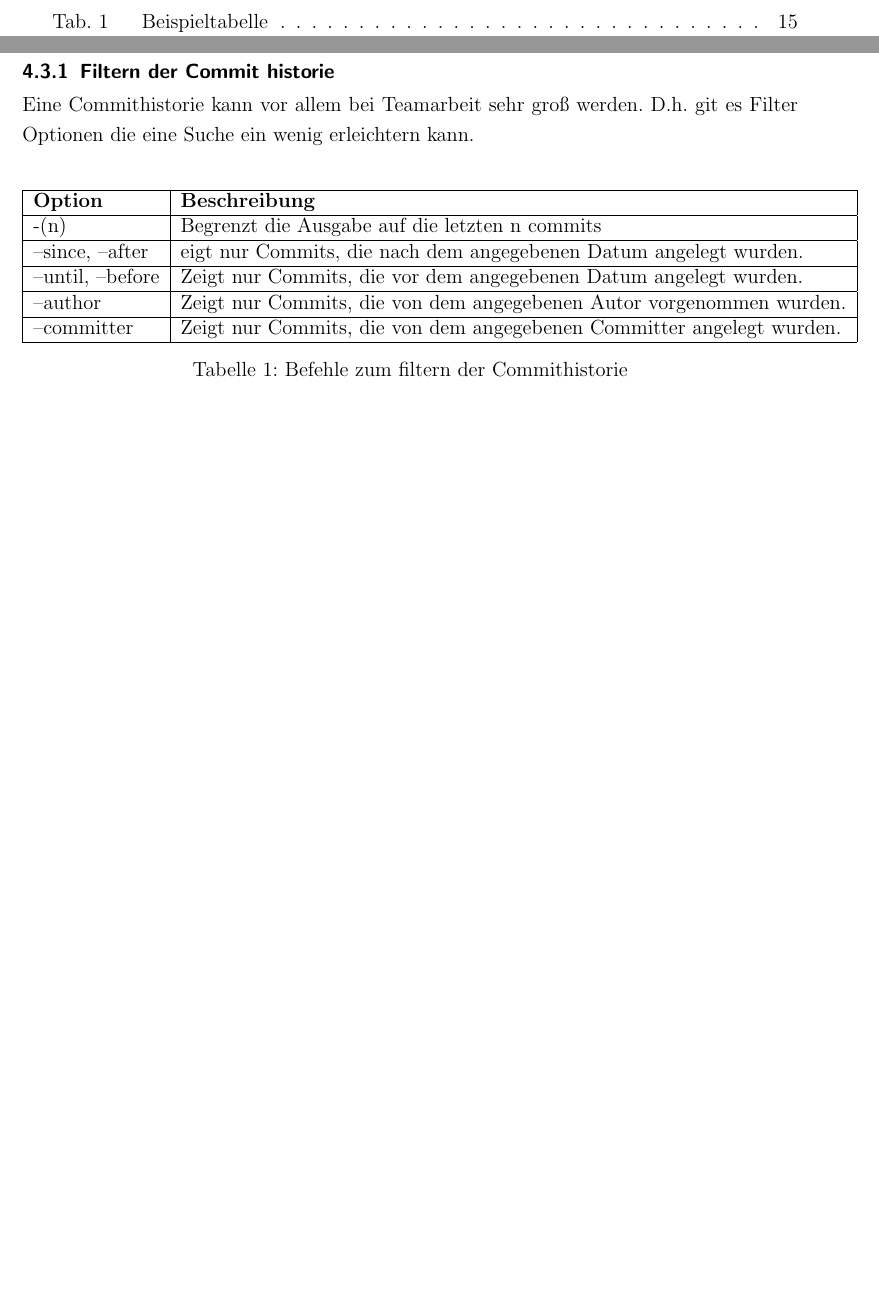
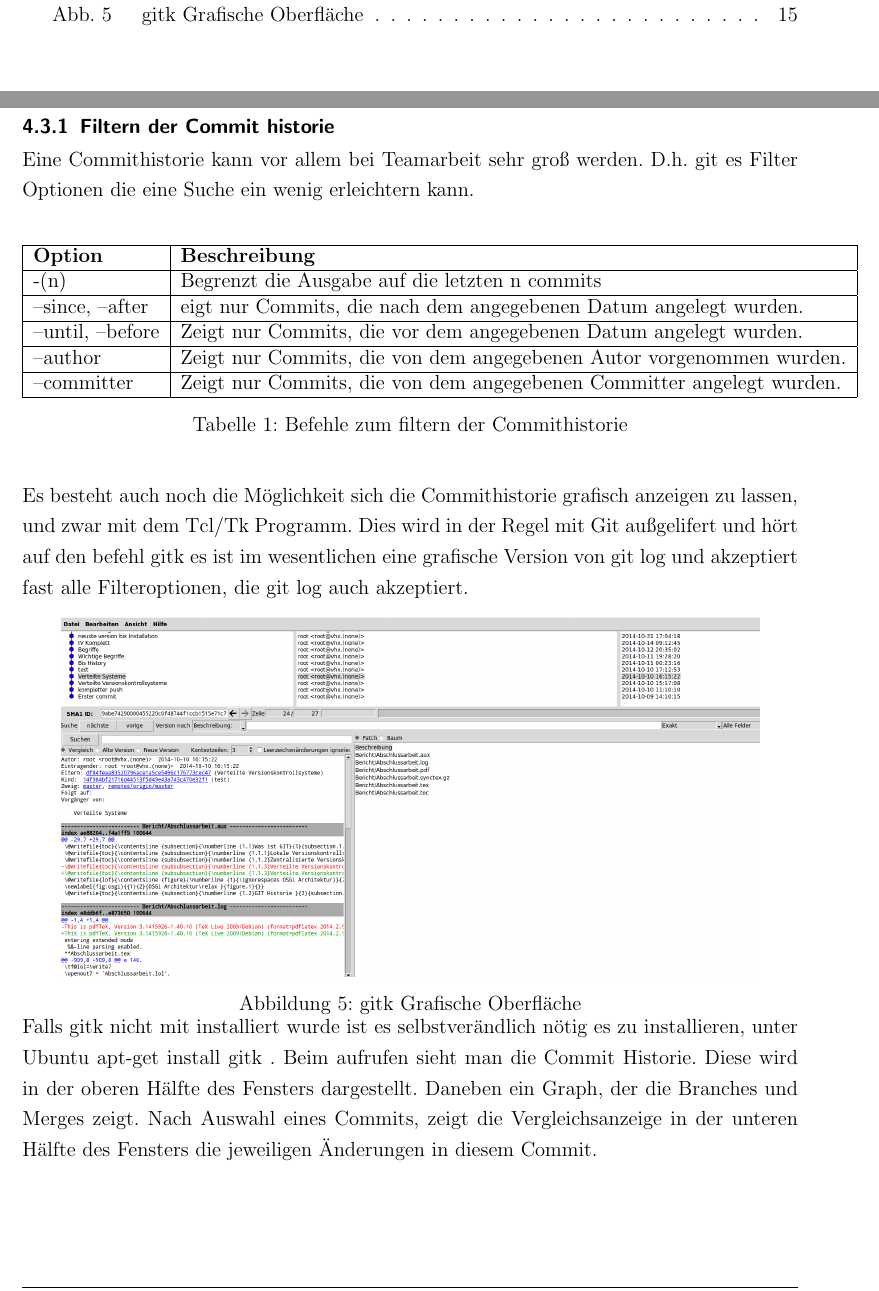
Before and after one commit to veddo/FSEW, a LaTeX document (Bericht/Abschlussarbeit.tex): two parts of pages 6 and 22 of 28 before the commit and two parts of pages 5 and 22 of 29 after it, joined at a grey line, cut at the place of the change, the shorter picture padded with empty space. The pictures show the PDF file Bericht/Abschlussarbeit.pdf that the author committed with the source.

Commit message:
gitk Bild hinzugefügt

```diff
--- a/Bericht/Abschlussarbeit.tex
+++ b/Bericht/Abschlussarbeit.tex
@@ -624,7 +624,19 @@ Eine Commithistorie kann vor allem bei Teamarbeit sehr groß werden. D.h. git es
 	\label{tab:Befehle}
 \end{table}
 
+Es besteht auch noch die Möglichkeit sich die Commithistorie grafisch anzeigen zu lassen, und zwar mit dem Tcl/Tk Programm.
+Dies wird in der Regel mit Git außgelifert und hört auf den befehl gitk es ist im wesentlichen eine grafische Version von git log und akzeptiert fast alle Filteroptionen, die git log auch akzeptiert.
 
+\vspace{3pt}
+\begin{minipage}{\linewidth}
+	\centering
+	\includegraphics[width=0.9\linewidth]{Bilder/gitk.png}
+	\captionof{figure}[gitk Grafische Oberfläche]{gitk Grafische Oberfläche}
+	\label{fig:osgi}
+\end{minipage}
+Falls gitk nicht mit installiert wurde ist es selbstverändlich nötig es zu installieren, unter Ubuntu apt-get install gitk .
+Beim aufrufen sieht man die Commit Historie. Diese wird in der oberen Hälfte des Fensters dargestellt. Daneben ein Graph, der die Branches und Merges zeigt. Nach Auswahl eines Commits, zeigt die Vergleichsanzeige in der unteren Hälfte des Fensters die jeweiligen Änderungen in diesem Commit.
+\newpage
 %\subsection{ Änderungen rückgängig machen}
 %Die Quellen befinden sich in der Datei \textit{bibo.bib}. Ein %Buch- und eine Online-Quelle sind beispielhaft eingefügt. [Vgl. %\cite{buch}, \cite{online}]
 
```
Also changed, not shown: Bericht/Abschlussarbeit.pdf, Bericht/Bilder/gitk.png (added), 7 other files.
